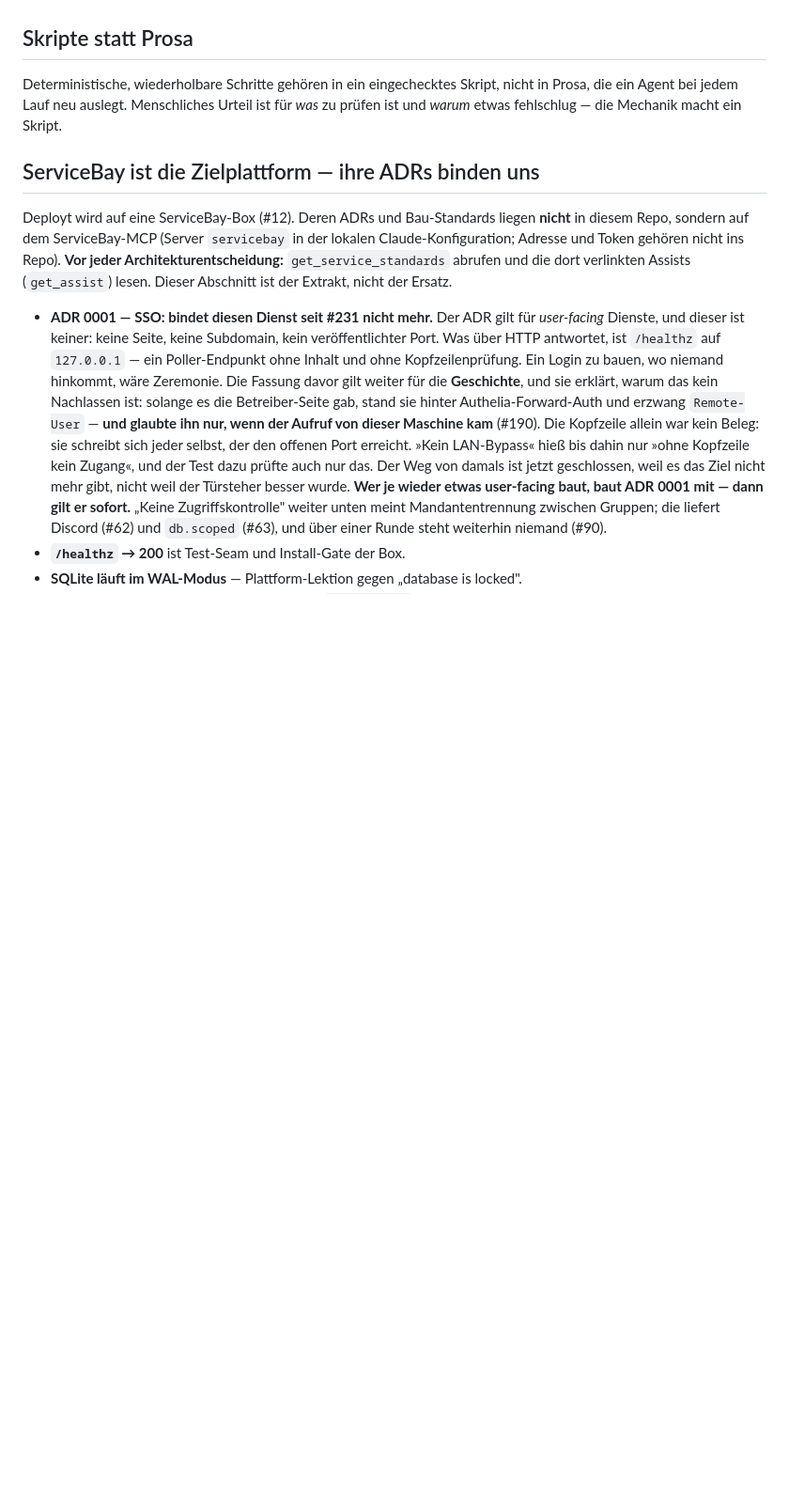
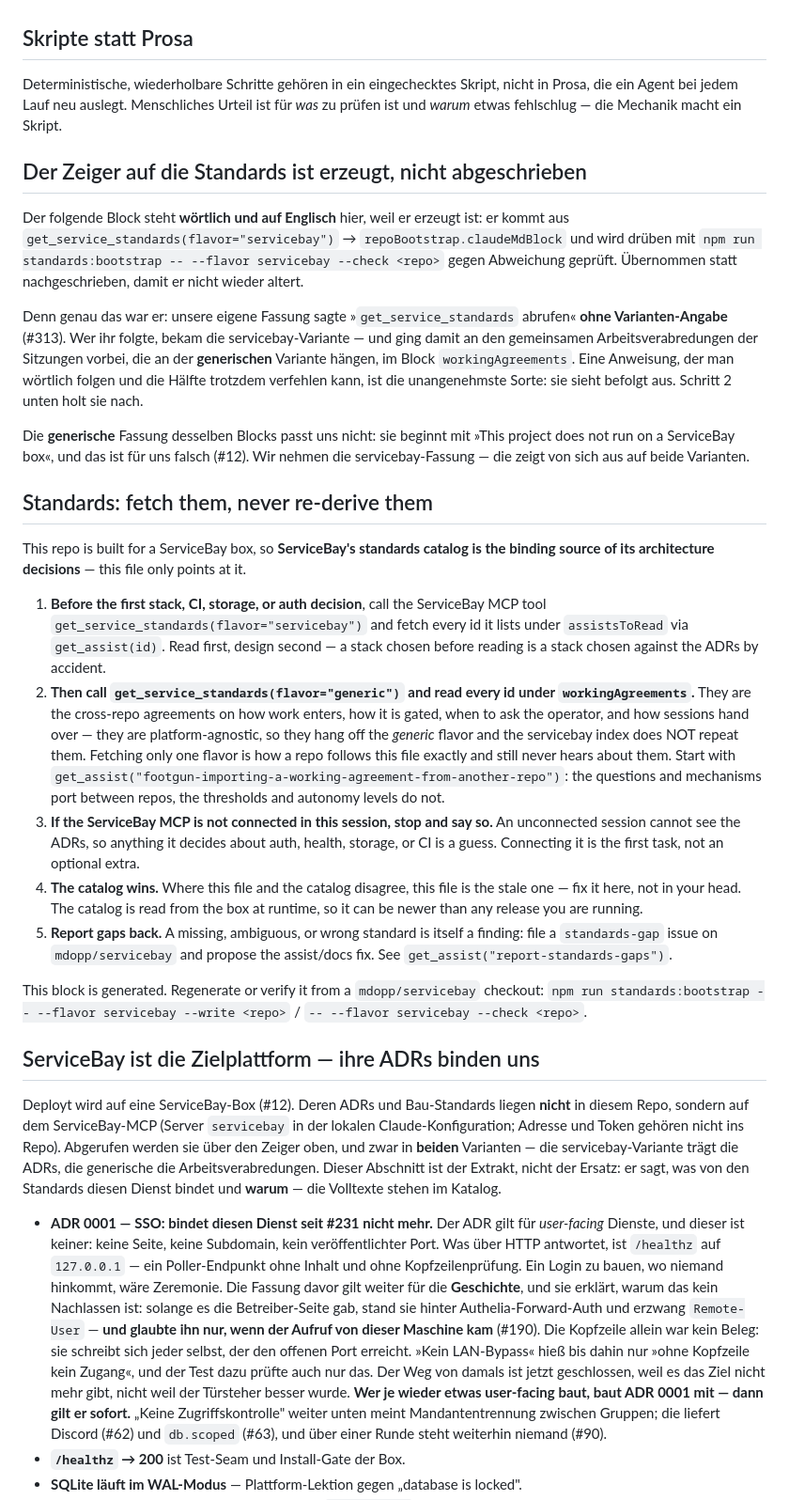
Before and after one commit to mdopp/foundry-chronicle, a Markdown page: CLAUDE.md, the part around the change. Shown at 94% size. Drawn GitHub-style; blank space fills up the shorter version.

Commit message:
docs: der Zeiger auf die Standards nennt die Variante und wird erzeugt
Unsere Zeile sagte »get_service_standards abrufen« ohne Varianten-Angabe. Wer
ihr folgte, bekam die servicebay-Variante und ging an den gemeinsamen
Arbeitsverabredungen vorbei, die an der generischen Variante hängen.

Statt die Zeile von Hand nachzuziehen, steht jetzt der erzeugte Zeigerblock aus
repoBootstrap.claudeMdBlock der servicebay-Variante wörtlich hier; dessen
Schritt 2 verweist selbst auf die generische Variante. Damit bleibt der Zeiger
im Gleichlauf, statt erneut zu altern. Die generische Fassung des Blocks passt
nicht: sie behauptet, das Projekt laufe nicht auf einer ServiceBay-Box.

Der Extrakt-Abschnitt daneben bleibt, was er war, und sagt jetzt ausdrücklich,
dass beide Varianten abgerufen werden.

Closes #313

```diff
--- a/CLAUDE.md
+++ b/CLAUDE.md
@@ -312,13 +312,70 @@ Deterministische, wiederholbare Schritte gehören in ein eingechecktes Skript, n
 Prosa, die ein Agent bei jedem Lauf neu auslegt. Menschliches Urteil ist für *was* zu
 prüfen ist und *warum* etwas fehlschlug — die Mechanik macht ein Skript.
 
+## Der Zeiger auf die Standards ist erzeugt, nicht abgeschrieben
+
+Der folgende Block steht **wörtlich und auf Englisch** hier, weil er erzeugt ist: er kommt
+aus `get_service_standards(flavor="servicebay")` → `repoBootstrap.claudeMdBlock` und wird
+drüben mit `npm run standards:bootstrap -- --flavor servicebay --check <repo>` gegen
+Abweichung geprüft. Übernommen statt nachgeschrieben, damit er nicht wieder altert.
+
+Denn genau das war er: unsere eigene Fassung sagte »`get_service_standards` abrufen« **ohne
+Varianten-Angabe** (#313). Wer ihr folgte, bekam die servicebay-Variante — und ging damit an
+den gemeinsamen Arbeitsverabredungen der Sitzungen vorbei, die an der **generischen**
+Variante hängen, im Block `workingAgreements`. Eine Anweisung, der man wörtlich folgen und
+die Hälfte trotzdem verfehlen kann, ist die unangenehmste Sorte: sie sieht befolgt aus.
+Schritt 2 unten holt sie nach.
+
+Die **generische** Fassung desselben Blocks passt uns nicht: sie beginnt mit »This project
+does not run on a ServiceBay box«, und das ist für uns falsch (#12). Wir nehmen die
+servicebay-Fassung — die zeigt von sich aus auf beide Varianten.
+
+<!-- BEGIN SERVICEBAY STANDARDS POINTER (generated — do not edit by hand) -->
+
+## Standards: fetch them, never re-derive them
+
+This repo is built for a ServiceBay box, so **ServiceBay's standards catalog is
+the binding source of its architecture decisions** — this file only points at it.
+
+1. **Before the first stack, CI, storage, or auth decision**, call the ServiceBay
+   MCP tool `get_service_standards(flavor="servicebay")` and fetch every id it
+   lists under `assistsToRead` via `get_assist(id)`. Read first, design second —
+   a stack chosen before reading is a stack chosen against the ADRs by accident.
+2. **Then call `get_service_standards(flavor="generic")` and read every id under
+   `workingAgreements`.** They are the cross-repo agreements on how work enters,
+   how it is gated, when to ask the operator, and how sessions hand over — they
+   are platform-agnostic, so they hang off the *generic* flavor and the
+   servicebay index does NOT repeat them. Fetching only one flavor is how a repo
+   follows this file exactly and still never hears about them.
+   Start with `get_assist("footgun-importing-a-working-agreement-from-another-repo")`:
+   the questions and mechanisms port between repos, the thresholds and autonomy
+   levels do not.
+3. **If the ServiceBay MCP is not connected in this session, stop and say so.**
+   An unconnected session cannot see the ADRs, so anything it decides about auth,
+   health, storage, or CI is a guess. Connecting it is the first task, not an
+   optional extra.
+4. **The catalog wins.** Where this file and the catalog disagree, this file is
+   the stale one — fix it here, not in your head. The catalog is read from the
+   box at runtime, so it can be newer than any release you are running.
+5. **Report gaps back.** A missing, ambiguous, or wrong standard is itself a
+   finding: file a `standards-gap` issue on `mdopp/servicebay` and propose the
+   assist/docs fix. See `get_assist("report-standards-gaps")`.
+
+This block is generated. Regenerate or verify it from a `mdopp/servicebay`
+checkout: `npm run standards:bootstrap -- --flavor servicebay --write <repo>` /
+`-- --flavor servicebay --check <repo>`.
+
+<!-- END SERVICEBAY STANDARDS POINTER -->
+
 ## ServiceBay ist die Zielplattform — ihre ADRs binden uns
 
 Deployt wird auf eine ServiceBay-Box (#12). Deren ADRs und Bau-Standards liegen
 **nicht** in diesem Repo, sondern auf dem ServiceBay-MCP (Server `servicebay` in der
-lokalen Claude-Konfiguration; Adresse und Token gehören nicht ins Repo). **Vor jeder
-Architekturentscheidung:** `get_service_standards` abrufen und die dort verlinkten
-Assists (`get_assist`) lesen. Dieser Abschnitt ist der Extrakt, nicht der Ersatz.
+lokalen Claude-Konfiguration; Adresse und Token gehören nicht ins Repo). Abgerufen werden
+sie über den Zeiger oben, und zwar in **beiden** Varianten — die servicebay-Variante trägt
+die ADRs, die generische die Arbeitsverabredungen. Dieser Abschnitt ist der Extrakt, nicht
+der Ersatz: er sagt, was von den Standards diesen Dienst bindet und **warum** — die
+Volltexte stehen im Katalog.
 
 - **ADR 0001 — SSO: bindet diesen Dienst seit #231 nicht mehr.** Der ADR gilt für
   *user-facing* Dienste, und dieser ist keiner: keine Seite, keine Subdomain, kein
```
